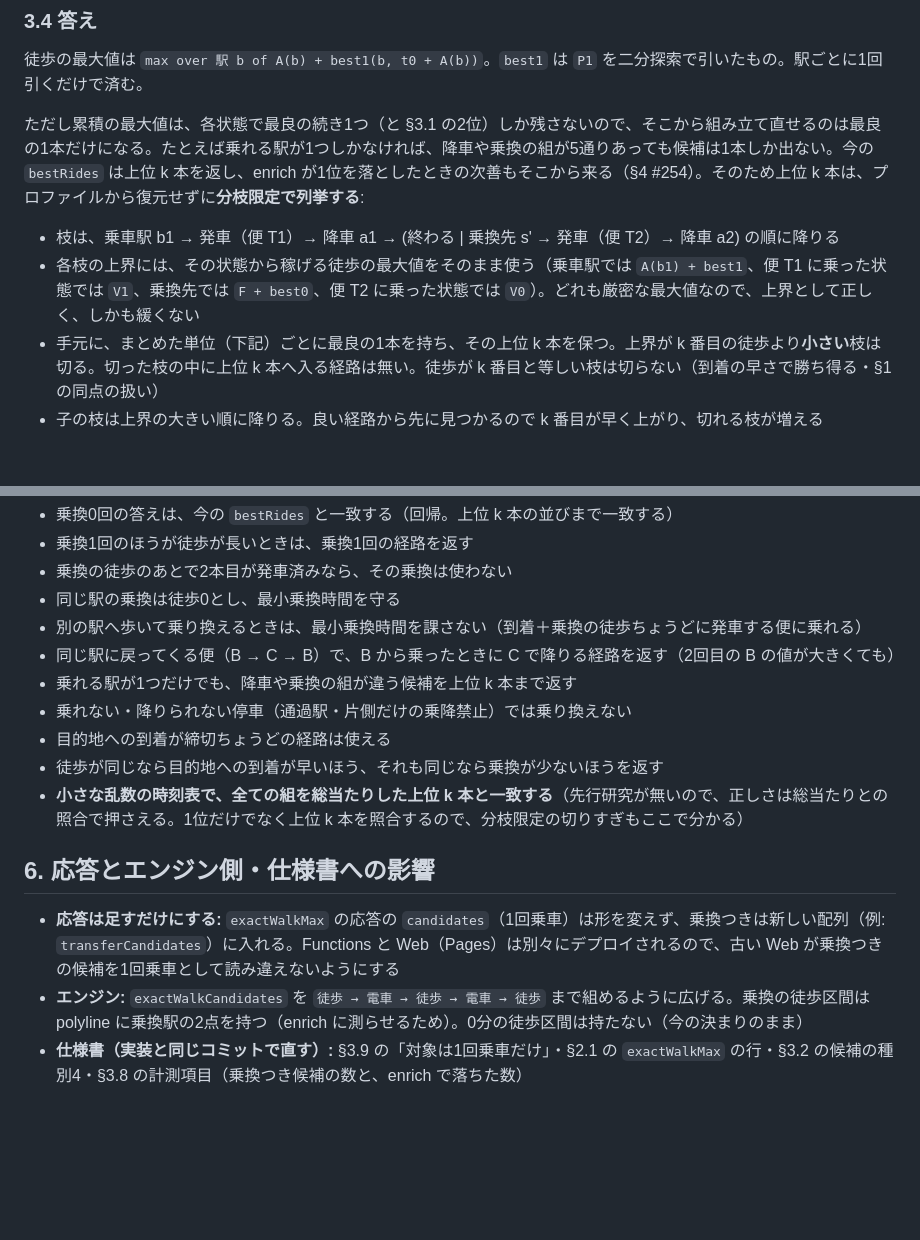
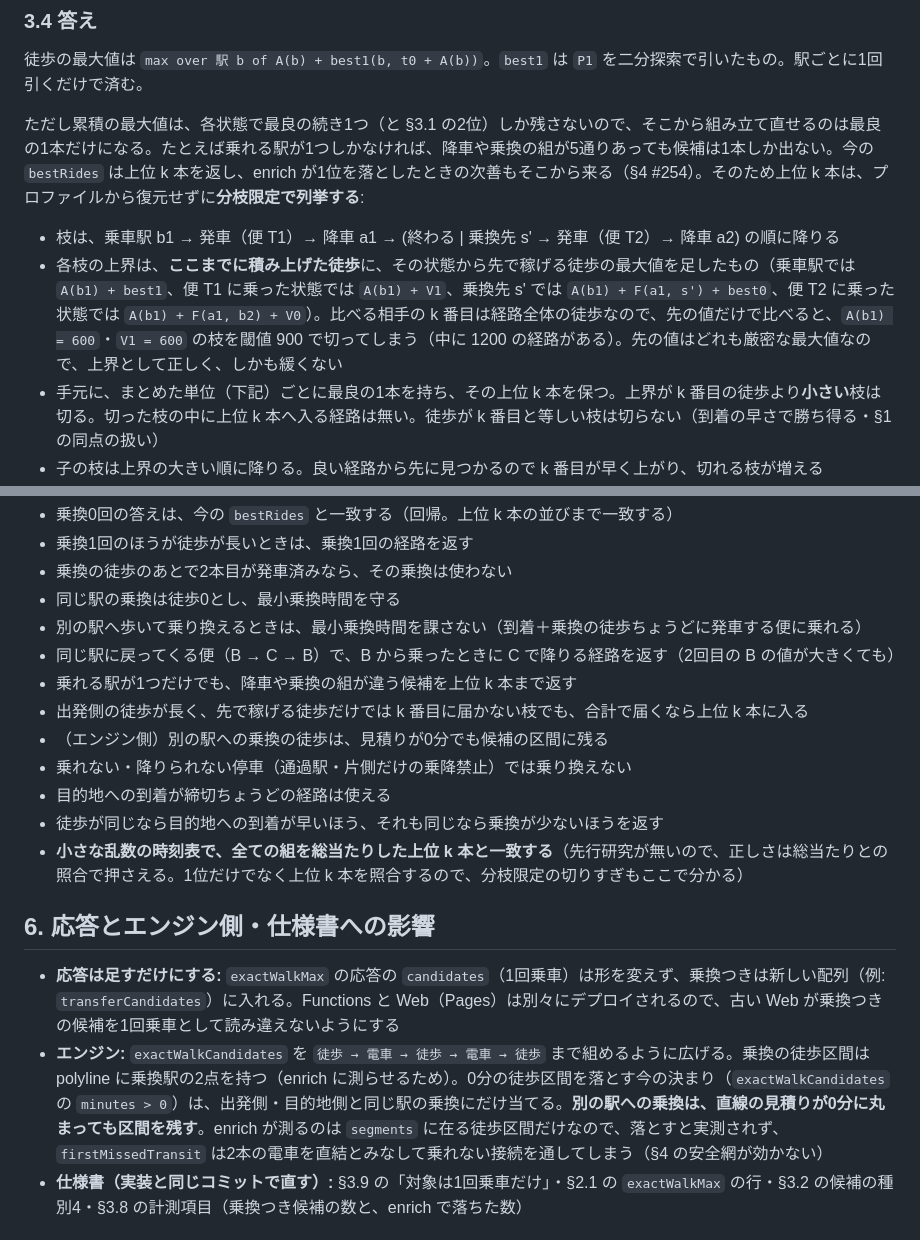
Before and after one commit to t0m0m0/aruku, a Markdown page: docs/notes/exact-scan-one-transfer.md, 2 parts joined by grey strips. GitHub-like rendering; blank space fills up the shorter version.

Commit message:
docs(#456): 分枝の上界に積み上げた徒歩を足し、別駅の乗換は0分でも残す
PR #473 のレビューで、さらに2点が §1・§4 と食い違っていた。上位 k 本の分枝限定で、各枝の上界を「その先で稼げる徒歩」だけにしていたため、経路全体の徒歩である k 番目と比べると、出発側の徒歩が長い枝を誤って切っていた。上界はここまでに積み上げた徒歩を足したものにする。また、エンジン側で0分の徒歩区間を落とす決まりを乗換にもそのまま当てると、直線の見積りが0分に丸まった別駅の乗換が enrich に測られず、firstMissedTransit が乗れない接続を通してしまう。0分で落とすのは同じ駅の乗換と出発・目的地側だけに限る。テストの項目も合わせて足した。

Part of #456

Co-Authored-By: Claude Opus 5.5 <noreply@anthropic.com>

```diff
--- a/docs/notes/exact-scan-one-transfer.md
+++ b/docs/notes/exact-scan-one-transfer.md
@@ -82,7 +82,7 @@ aruku では、「遅く発車するほど選択肢が減る」という単調
 ただし累積の最大値は、各状態で最良の続き1つ（と §3.1 の2位）しか残さないので、そこから組み立て直せるのは最良の1本だけになる。たとえば乗れる駅が1つしかなければ、降車や乗換の組が5通りあっても候補は1本しか出ない。今の `bestRides` は上位 k 本を返し、enrich が1位を落としたときの次善もそこから来る（§4 #254）。そのため上位 k 本は、プロファイルから復元せずに**分枝限定で列挙する**:
 
 - 枝は、乗車駅 b1 → 発車（便 T1）→ 降車 a1 → (終わる | 乗換先 s' → 発車（便 T2）→ 降車 a2) の順に降りる
-- 各枝の上界には、その状態から稼げる徒歩の最大値をそのまま使う（乗車駅では `A(b1) + best1`、便 T1 に乗った状態では `V1`、乗換先では `F + best0`、便 T2 に乗った状態では `V0`）。どれも厳密な最大値なので、上界として正しく、しかも緩くない
+- 各枝の上界は、**ここまでに積み上げた徒歩**に、その状態から先で稼げる徒歩の最大値を足したもの（乗車駅では `A(b1) + best1`、便 T1 に乗った状態では `A(b1) + V1`、乗換先 s' では `A(b1) + F(a1, s') + best0`、便 T2 に乗った状態では `A(b1) + F(a1, b2) + V0`）。比べる相手の k 番目は経路全体の徒歩なので、先の値だけで比べると、`A(b1) = 600`・`V1 = 600` の枝を閾値 900 で切ってしまう（中に 1200 の経路がある）。先の値はどれも厳密な最大値なので、上界として正しく、しかも緩くない
 - 手元に、まとめた単位（下記）ごとに最良の1本を持ち、その上位 k 本を保つ。上界が k 番目の徒歩より**小さい**枝は切る。切った枝の中に上位 k 本へ入る経路は無い。徒歩が k 番目と等しい枝は切らない（到着の早さで勝ち得る・§1 の同点の扱い）
 - 子の枝は上界の大きい順に降りる。良い経路から先に見つかるので k 番目が早く上がり、切れる枝が増える
 - まとめる単位は、今の `bestRides` と同じく、乗換0回なら（乗車駅, 降車駅）、乗換1回なら（b1, a1, b2, a2）。同じ単位の中では §1 の同点の扱いで1本を残す
@@ -116,6 +116,8 @@ aruku では、「遅く発車するほど選択肢が減る」という単調
 - 別の駅へ歩いて乗り換えるときは、最小乗換時間を課さない（到着＋乗換の徒歩ちょうどに発車する便に乗れる）
 - 同じ駅に戻ってくる便（B → C → B）で、B から乗ったときに C で降りる経路を返す（2回目の B の値が大きくても）
 - 乗れる駅が1つだけでも、降車や乗換の組が違う候補を上位 k 本まで返す
+- 出発側の徒歩が長く、先で稼げる徒歩だけでは k 番目に届かない枝でも、合計で届くなら上位 k 本に入る
+- （エンジン側）別の駅への乗換の徒歩は、見積りが0分でも候補の区間に残る
 - 乗れない・降りられない停車（通過駅・片側だけの乗降禁止）では乗り換えない
 - 目的地への到着が締切ちょうどの経路は使える
 - 徒歩が同じなら目的地への到着が早いほう、それも同じなら乗換が少ないほうを返す
@@ -124,7 +126,7 @@ aruku では、「遅く発車するほど選択肢が減る」という単調
 ## 6. 応答とエンジン側・仕様書への影響
 
 - **応答は足すだけにする:** `exactWalkMax` の応答の `candidates`（1回乗車）は形を変えず、乗換つきは新しい配列（例: `transferCandidates`）に入れる。Functions と Web（Pages）は別々にデプロイされるので、古い Web が乗換つきの候補を1回乗車として読み違えないようにする
-- **エンジン:** `exactWalkCandidates` を `徒歩 → 電車 → 徒歩 → 電車 → 徒歩` まで組めるように広げる。乗換の徒歩区間は polyline に乗換駅の2点を持つ（enrich に測らせるため）。0分の徒歩区間は持たない（今の決まりのまま）
+- **エンジン:** `exactWalkCandidates` を `徒歩 → 電車 → 徒歩 → 電車 → 徒歩` まで組めるように広げる。乗換の徒歩区間は polyline に乗換駅の2点を持つ（enrich に測らせるため）。0分の徒歩区間を落とす今の決まり（`exactWalkCandidates` の `minutes > 0`）は、出発側・目的地側と同じ駅の乗換にだけ当てる。**別の駅への乗換は、直線の見積りが0分に丸まっても区間を残す**。enrich が測るのは `segments` に在る徒歩区間だけなので、落とすと実測されず、`firstMissedTransit` は2本の電車を直結とみなして乗れない接続を通してしまう（§4 の安全網が効かない）
 - **仕様書（実装と同じコミットで直す）:** §3.9 の「対象は1回乗車だけ」・§2.1 の `exactWalkMax` の行・§3.2 の候補の種別4・§3.8 の計測項目（乗換つき候補の数と、enrich で落ちた数）
 
 ## 7. 計測と完了条件
```
